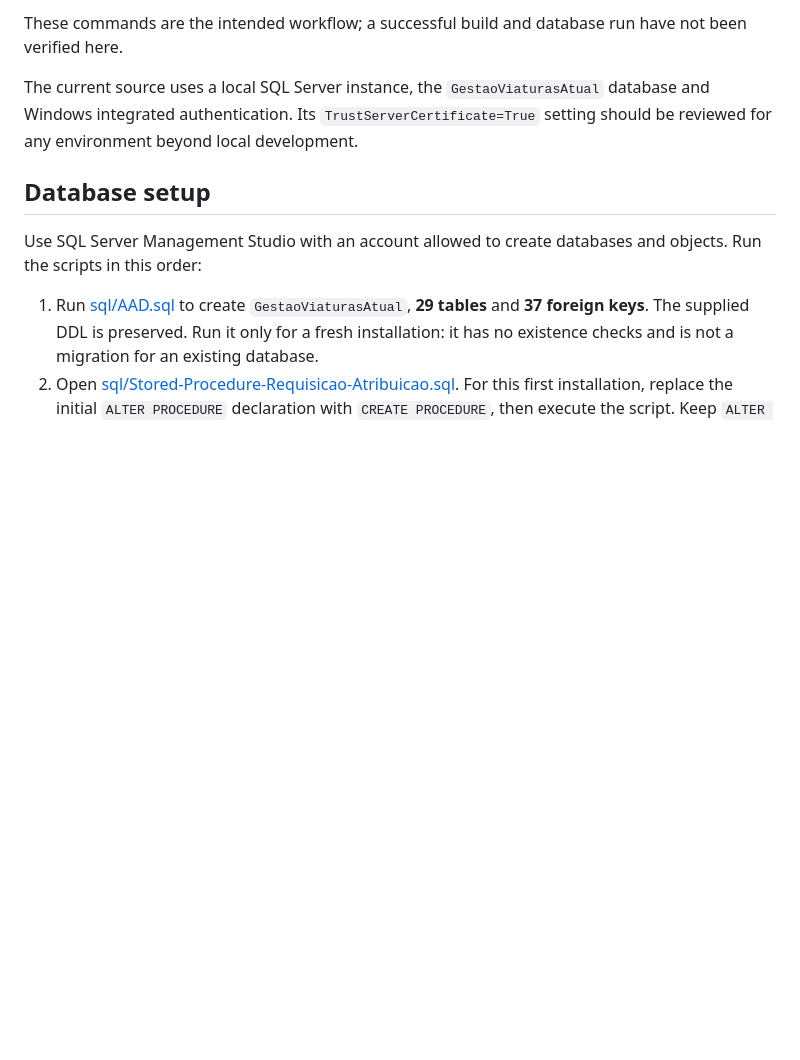
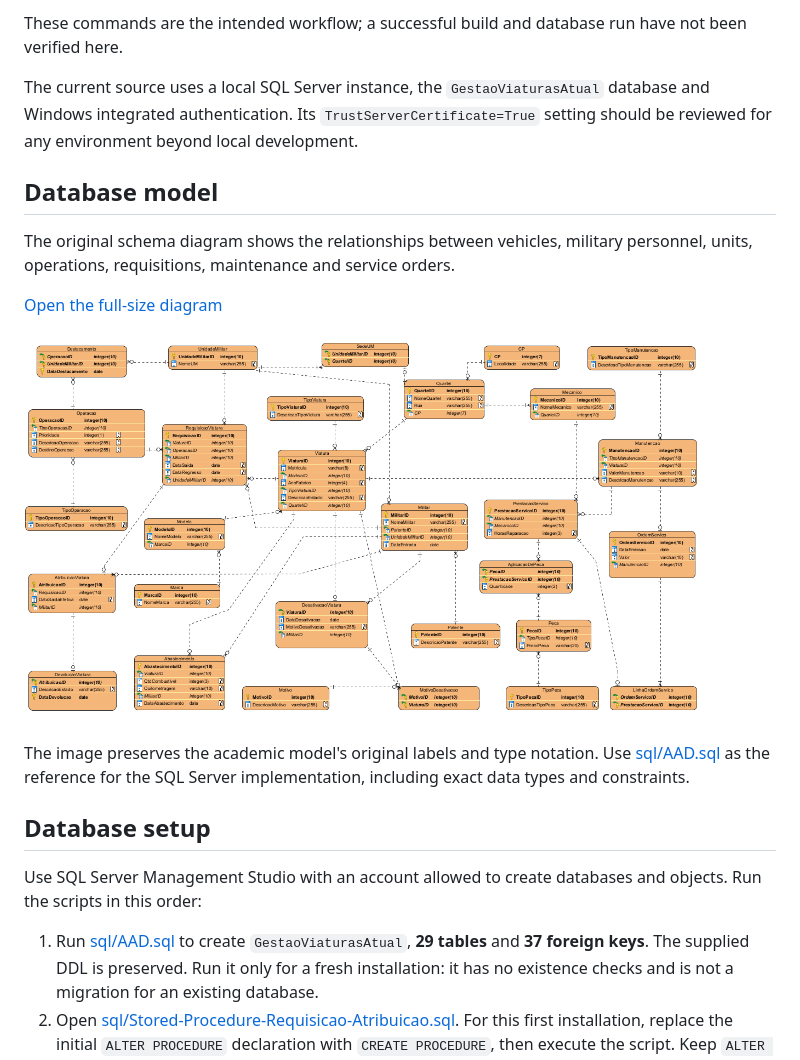
Before and after one commit to Filipe-Alexandre-Fernandes/Military-Fleet-Manager, a Markdown page: README.md, the part around the change. Drawn GitHub-style; pictures changed too: docs/database-schema.png (added); blank space fills up the shorter version.

```diff
--- a/README.md
+++ b/README.md
@@ -82,6 +82,16 @@ These commands are the intended workflow; a successful build and database run ha
 
 The current source uses a local SQL Server instance, the `GestaoViaturasAtual` database and Windows integrated authentication. Its `TrustServerCertificate=True` setting should be reviewed for any environment beyond local development.
 
+## Database model
+
+The original schema diagram shows the relationships between vehicles, military personnel, units, operations, requisitions, maintenance and service orders.
+
+[Open the full-size diagram](docs/database-schema.png)
+
+![Military fleet database schema and table relationships](docs/database-schema.png)
+
+The image preserves the academic model's original labels and type notation. Use [sql/AAD.sql](sql/AAD.sql) as the reference for the SQL Server implementation, including exact data types and constraints.
+
 ## Database setup
 
 Use SQL Server Management Studio with an account allowed to create databases and objects. Run the scripts in this order:
```
Also changed, not shown: README.pt-PT.md (+10 -0 lines).
